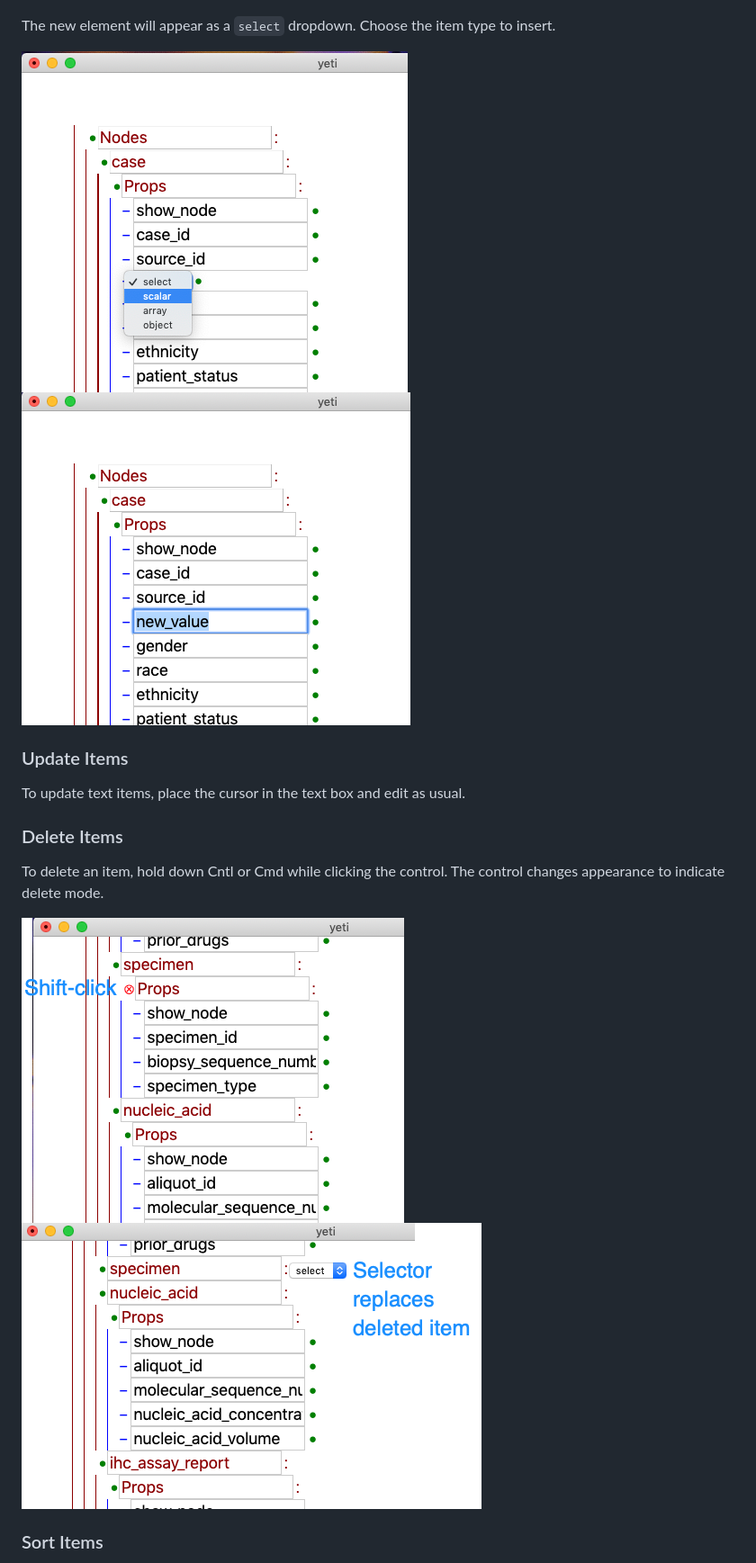
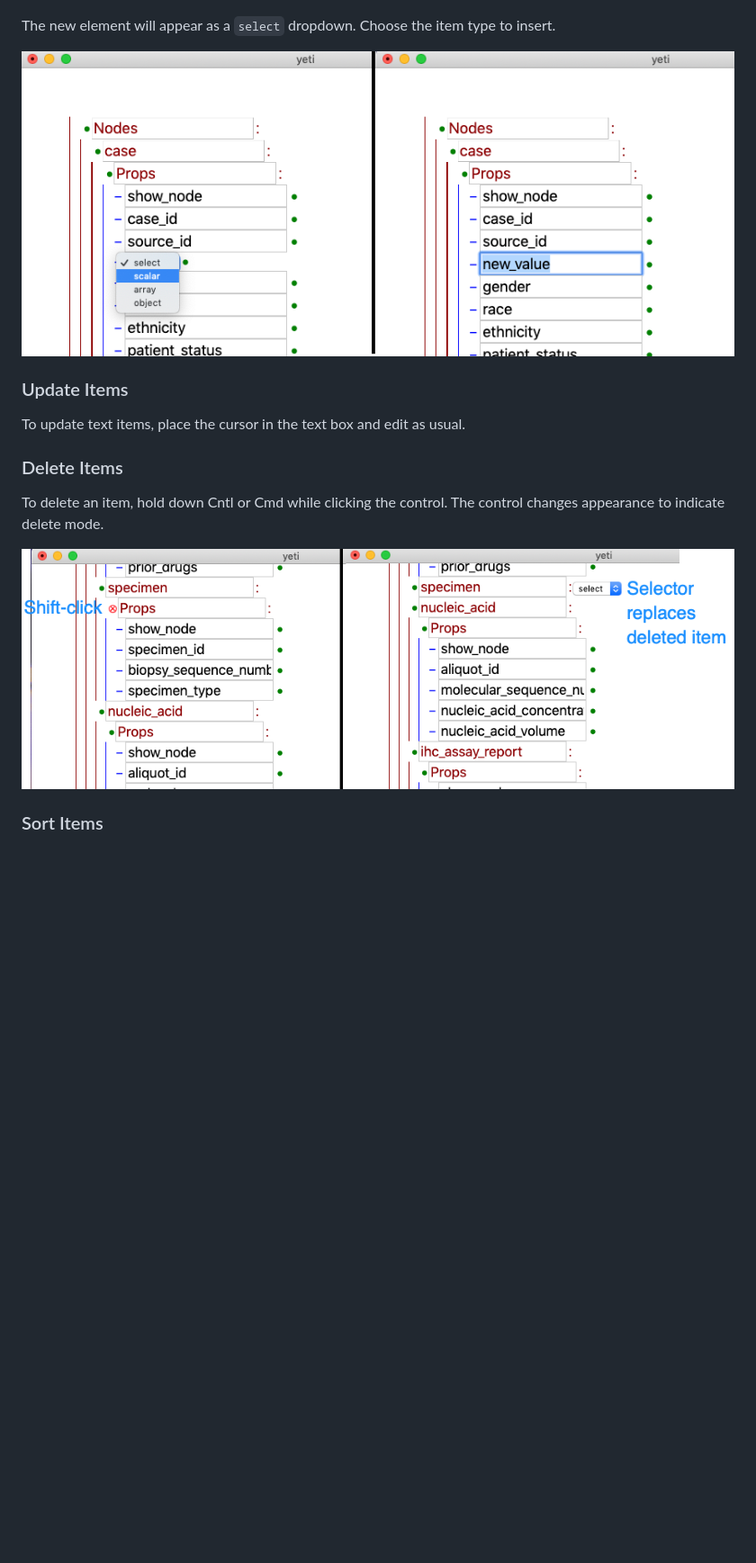
Before and after one commit to CBIIT/yeti, a Markdown page: README.md, the part around the change printed below. Shown: that part at 90% size. Rendered like a GitHub page; pictures changed too: docs/screenshots/yeti-delete.png (added), docs/screenshots/yeti-insert.png (added); blank space fills up the shorter version.

Commit message:
docs(tutorial) WIP#2

```diff
--- a/README.md
+++ b/README.md
@@ -81,8 +81,7 @@ The control changes to an arrow indicating where the new element will appear. Cl
 
 The new element will appear as a `select` dropdown. Choose the item type to insert.
 
-![select dropdown activated](./docs/screenshots/yeti-insert-2.png)
-![result of selection](./docs/screenshots/yeti-insert-3.png)
+![select dropdown activated/result of selection](./docs/screenshots/yeti-insert.png)
 
 ### Update Items
 
@@ -92,8 +91,7 @@ To update text items, place the cursor in the text box and edit as usual.
 
 To delete an item, hold down Cntl or Cmd while clicking the control. The control changes appearance to indicate delete mode.
 
-![delete item](./docs/screenshots/yeti-delete-1.png)
-![deleted item leaves selector in its place](./docs/screenshots/yeti-delete-2.png)
+![delete item](./docs/screenshots/yeti-delete.png)
 
 ### Sort Items
 
```
Also changed, not shown: other parts of README.md (+3 -1 lines), docs/screenshots/yeti-add-comment.png (added), docs/screenshots/yeti-comment.png (added).
